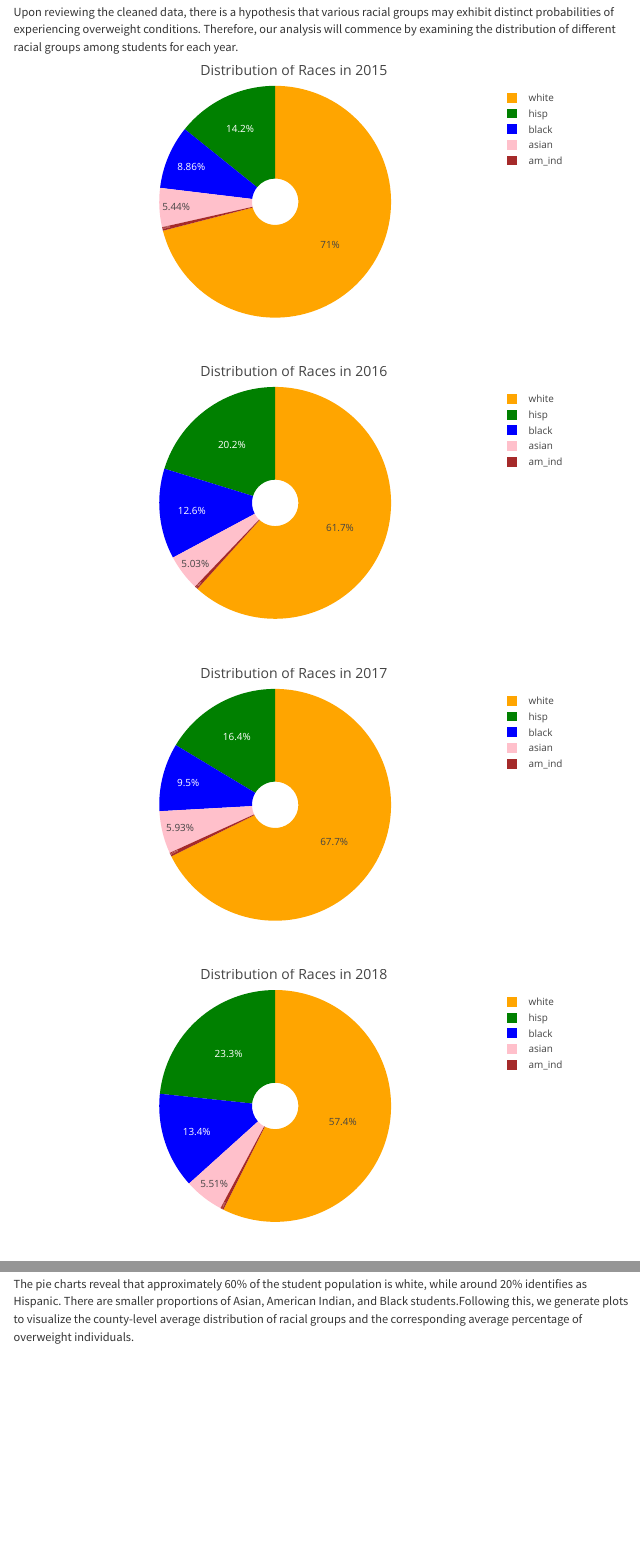
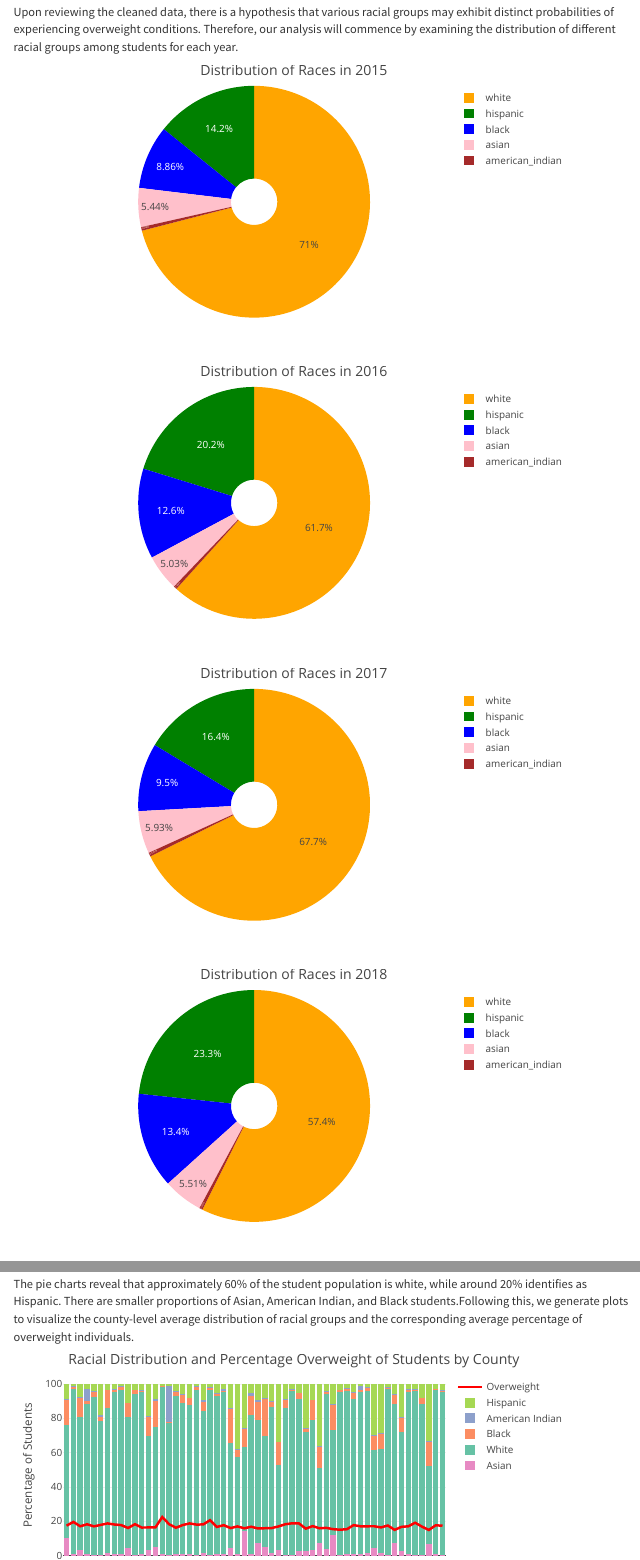
Before and after one commit to cara-dong/nyweight.github.io, an R Markdown document (visualization.Rmd): the page in a window 1100 px wide, from 4740 px down, and a second part further down, joined at a grey line. Rendered offline with R 4.5, knitr and Pandoc, with nearby package versions; menus at the side of the page are left out.

Commit message:
change plot label

````diff
--- a/visualization.Rmd
+++ b/visualization.Rmd
@@ -138,7 +138,7 @@ ggplot(element_middle_data, aes(x = county, y = ave_overweight_percent, fill = g
        y = "Overweight Percentage",
        fill = "Grade Level") +
   theme_minimal() +
-  theme(axis.text.x = element_text(angle = 90, hjust = 1))
+  theme(axis.text.x = element_text(angle = 70, hjust = 1, size = 6))
 ```
 Observing this plot reveals that, in the majority of counties, elementary school students exhibit a lower percentage of overweight compared to their middle school counterparts. As a suggestion, it is recommended to first adjust the school lunch menu to incorporate healthier options, possibly including more fiber. Additionally, middle school students should ensure sufficient exercise by dedicating more time or classes to physical education.
 
@@ -202,9 +202,9 @@ race_year_data = race_dis_data |>
   group_by (year) |>
   summarize(asian = sum(num_asian),
             white = sum(num_white),
-            am_ind = sum(num_am_ind),
+            american_indian = sum(num_am_ind),
             black = sum(num_black),
-            hisp = sum(num_hisp))
+            hispanic = sum(num_hisp))
 
 race_year_data = pivot_longer(race_year_data, cols = -year, names_to = "race", values_to = "number" )
 
@@ -214,7 +214,7 @@ race_year_data = pivot_longer(race_year_data, cols = -year, names_to = "race", v
 race_2015 = race_year_data |>
   filter(year == "2015")
 
-plot_2015 <- plot_ly(race_2015, labels = ~race, values = ~ number, type = "pie", hole = 0.2, textinfo = 'number', textposition = 'inside', marker = list(colors = c("pink", "orange", "brown", "blue", "green"))) |>
+plot_2015 = plot_ly(race_2015, labels = ~race, values = ~ number, type = "pie", hole = 0.2, textinfo = 'number', textposition = 'inside', marker = list(colors = c("pink", "orange", "brown", "blue", "green"))) |>
   layout(title = "Distribution of Races in 2015")
 
 race_2016 = race_year_data |>
@@ -314,7 +314,7 @@ plot_ly(county_data) |>
   add_trace(type = "bar", x = ~county, y = ~percent_asian, name = "Asian", color = "pink") |>
   add_trace(type = "bar", x = ~county, y = ~percent_white, name = "White", color = "blue") |>
   add_trace(type = "bar", x = ~county, y = ~percent_black, name = "Black", color = "green") |>
-  add_trace(type = "bar", x = ~county, y = ~percent_am_ind, name = "Indian",color = "orange") |>
+  add_trace(type = "bar", x = ~county, y = ~percent_am_ind, name = "American Indian",color = "orange") |>
   add_trace(type = "bar", x = ~county, y = ~percent_hisp, name = "Hispanic",color = "purple") |>
   add_trace(type = "scatter", x = ~county, y = ~percent_overweight, mode = "lines", name = "Overweight", line = list(color = "red", width = 3)) |>
   layout(title = "Racial Distribution and Percentage Overweight of Students by County",
````
Also changed, not shown: visualization.html, visualization_files/figure-html/unnamed-chunk-6-1.png.
